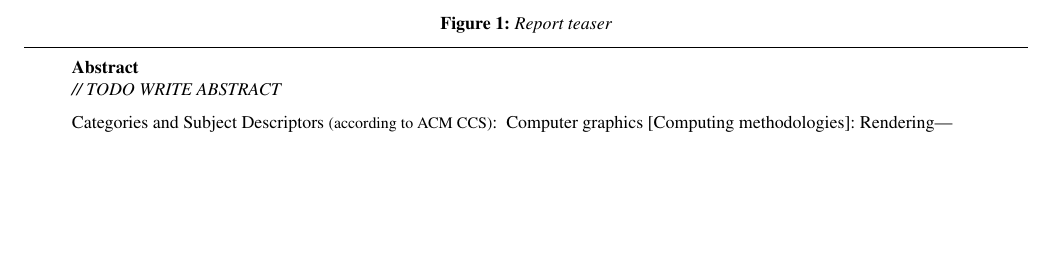
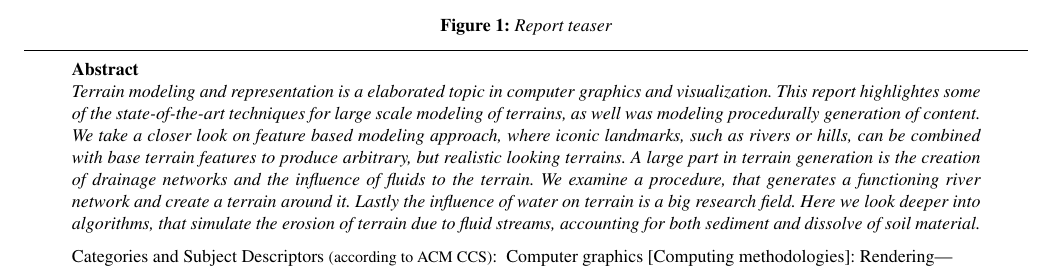
Before and after one commit to JimmyLaessig/Seminar_aus_Computergraphik, a LaTeX document (Report/report.tex, which reads Report/Abstract.tex): part of page 1 of 7 before the commit and part of page 1 of 6 after it, cut so that both start at the same text, the shorter picture padded with empty space. Compiled offline with pdfLaTeX.

Commit message:
added abstract

```diff
--- a/Report/Abstract.tex
+++ b/Report/Abstract.tex
@@ -1,5 +1,5 @@
 \begin{abstract}
-	// TODO WRITE ABSTRACT
+	Terrain modeling and representation is a elaborated topic in computer graphics and visualization. This report highlightes some of the state-of-the-art techniques for large scale modeling of terrains, as well was modeling procedurally generation of content. We take a closer look on feature based modeling approach, where iconic landmarks, such as rivers or hills, can be combined with base terrain features to produce arbitrary, but realistic looking terrains. A large part in terrain generation is the creation of drainage networks and the influence of fluids to the terrain. We examine a procedure, that generates a functioning river network and create a terrain around it. Lastly the influence of water on terrain is a big research field. Here we look deeper into algorithms, that simulate the erosion of terrain due to fluid streams, accounting for both sediment and dissolve of soil material.
 
 	\begin{classification} % according to http://www.acm.org/about/class/2012
 		\CCScat{Computing methodologies}{Computer graphics}{Rendering}
```
Also changed, not shown: Report/teaser.png, 2 other files.
